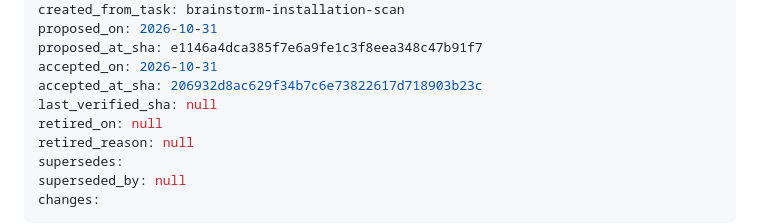
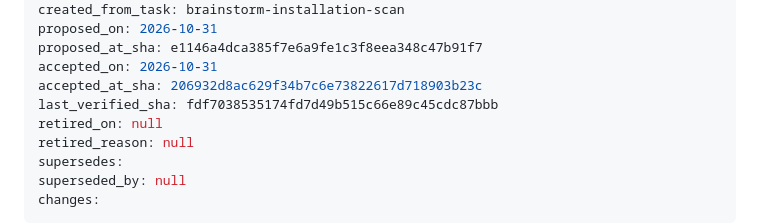
Before and after one commit to acaprino/mukade, a Markdown page: docs/adr/ADR-0001-installation-scan-in-library-and-cli.md, the part around the change. GitHub-like rendering.

Commit message:
docs(adr): verify ADR-0001 at fdf7038
Co-Authored-By: Claude Opus 5.5 <noreply@anthropic.com>

```diff
--- a/docs/adr/ADR-0001-installation-scan-in-library-and-cli.md
+++ b/docs/adr/ADR-0001-installation-scan-in-library-and-cli.md
@@ -22,7 +22,7 @@ proposed_on: 2026-10-31
 proposed_at_sha: e1146a4dca385f7e6a9fe1c3f8eea348c47b91f7
 accepted_on: 2026-10-31
 accepted_at_sha: 206932d8ac629f34b7c6e73822617d718903b23c
-last_verified_sha: null
+last_verified_sha: fdf7038535174fd7d49b515c66e89c45cdc87bbb
 retired_on: null
 retired_reason: null
 supersedes:
```
